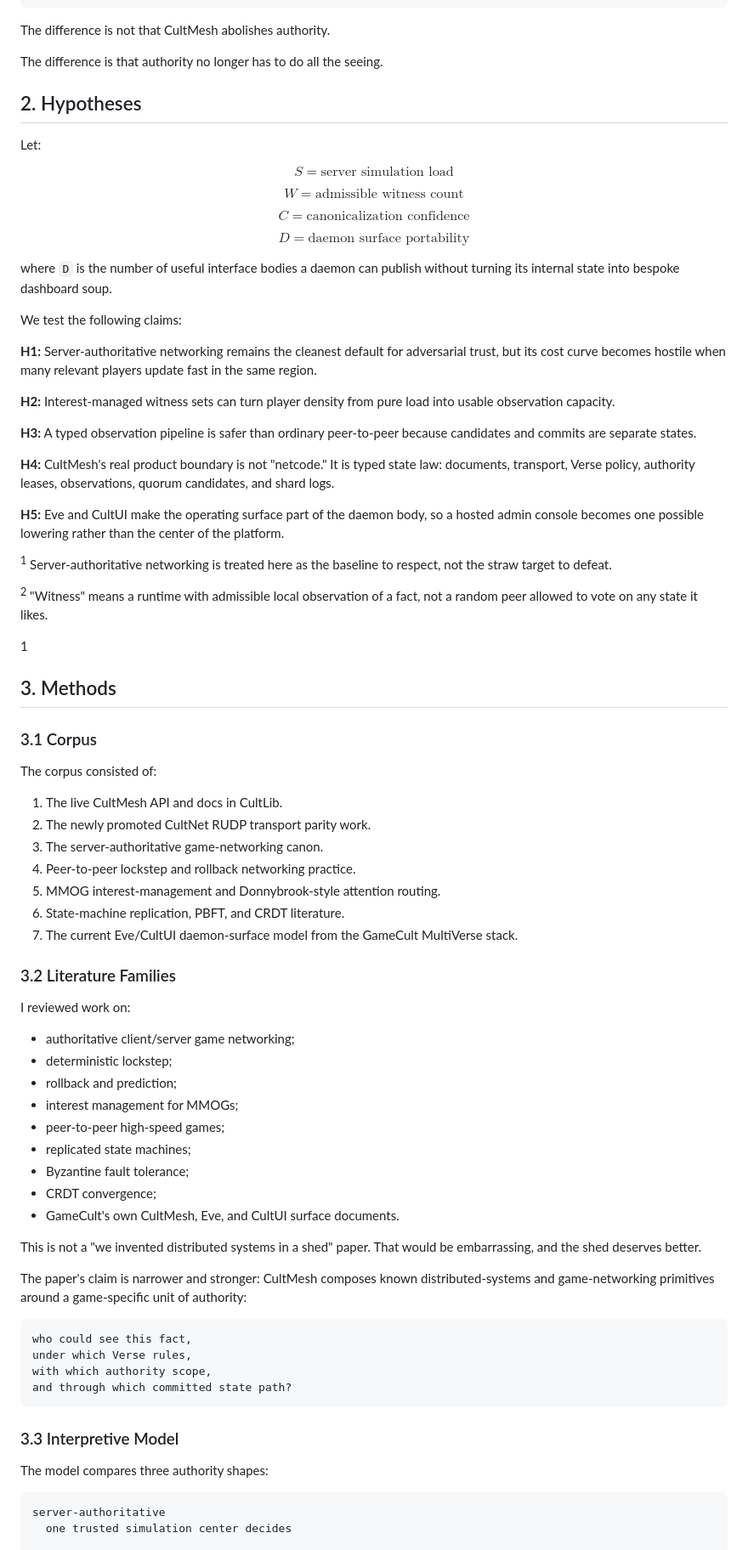
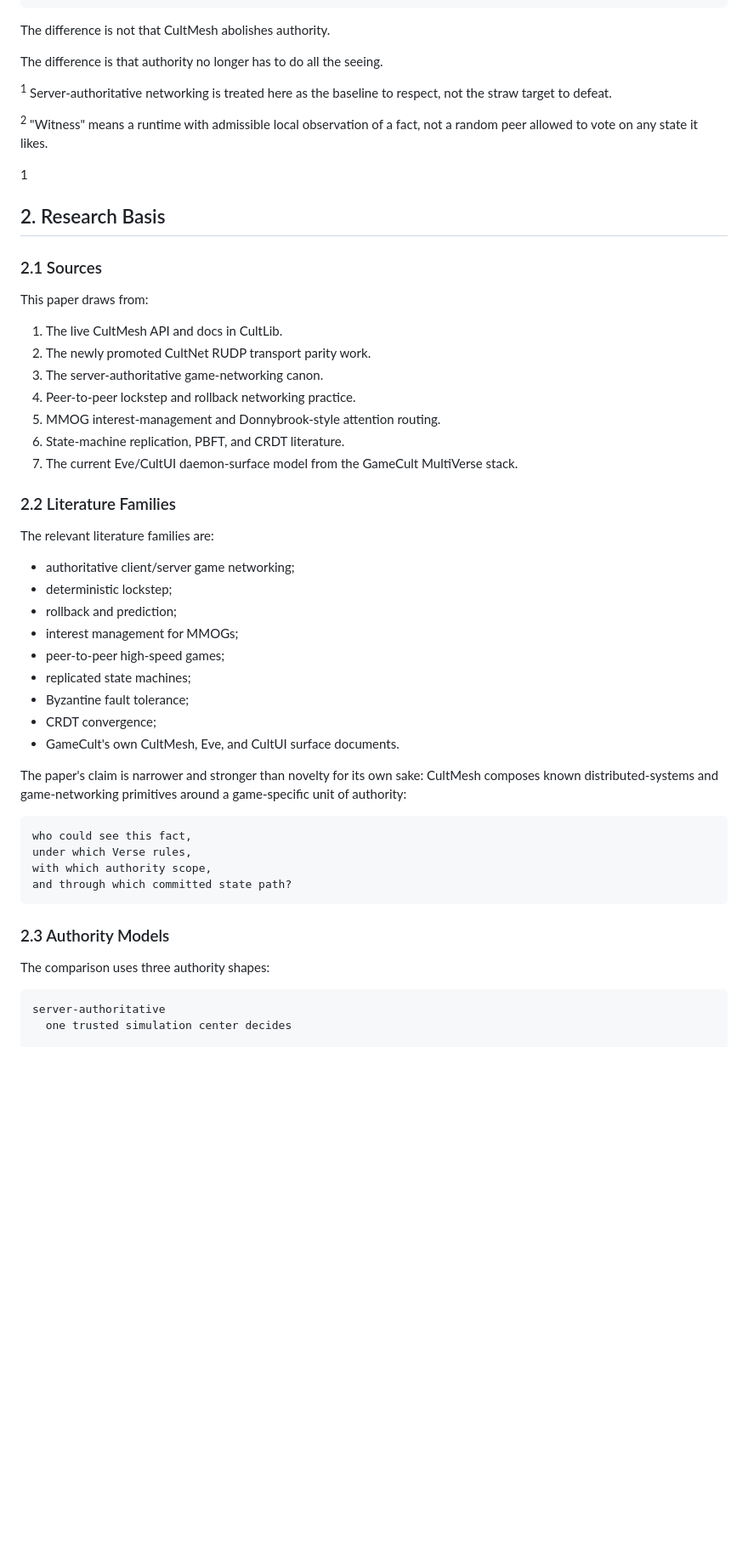
Before and after one commit to GameCult/gamecult-site, a Markdown page: GameCult/Blog/witness-authoritative-networking.md, the part around one of its changes. Shown at 85% size. Rendered like a GitHub page; blank space fills up the shorter version.

Commit message:
Tighten witness networking whitepaper

````diff
--- a/GameCult/Blog/witness-authoritative-networking.md
+++ b/GameCult/Blog/witness-authoritative-networking.md
@@ -94,32 +92,6 @@ The difference is not that CultMesh abolishes authority.
 
 The difference is that authority no longer has to do all the seeing.
 
-## 2. Hypotheses
-
-Let:
-
-$$S = \text{server simulation load}$$
-
-$$W = \text{admissible witness count}$$
-
-$$C = \text{canonicalization confidence}$$
-
-$$D = \text{daemon surface portability}$$
-
-where `D` is the number of useful interface bodies a daemon can publish without turning its internal state into bespoke dashboard soup.
-
-We test the following claims:
-
-**H1:** Server-authoritative networking remains the cleanest default for adversarial trust, but its cost curve becomes hostile when many relevant players update fast in the same region.
-
-**H2:** Interest-managed witness sets can turn player density from pure load into usable observation capacity.
-
-**H3:** A typed observation pipeline is safer than ordinary peer-to-peer because candidates and commits are separate states.
-
-**H4:** CultMesh's real product boundary is not "netcode." It is typed state law: documents, transport, Verse policy, authority leases, observations, quorum candidates, and shard logs.
-
-**H5:** Eve and CultUI make the operating surface part of the daemon body, so a hosted admin console becomes one possible lowering rather than the center of the platform.
-
 <footer class="ritual-paper-page-footer">
   <div class="ritual-paper-footnotes">
     <p><sup>1</sup> Server-authoritative networking is treated here as the baseline to respect, not the straw target to defeat.</p>
@@ -132,11 +104,11 @@ We test the following claims:
 
 <section class="ritual-paper-page">
 
-## 3. Methods
+## 2. Research Basis
 
-### 3.1 Corpus
+### 2.1 Sources
 
-The corpus consisted of:
+This paper draws from:
 
 1. The live CultMesh API and docs in CultLib.
 2. The newly promoted CultNet RUDP transport parity work.
@@ -146,9 +118,9 @@ The corpus consisted of:
 6. State-machine replication, PBFT, and CRDT literature.
 7. The current Eve/CultUI daemon-surface model from the GameCult MultiVerse stack.
 
-### 3.2 Literature Families
+### 2.2 Literature Families
 
-I reviewed work on:
+The relevant literature families are:
 
 - authoritative client/server game networking;
 - deterministic lockstep;
@@ -160,9 +132,7 @@ I reviewed work on:
 - CRDT convergence;
 - GameCult's own CultMesh, Eve, and CultUI surface documents.
 
-This is not a "we invented distributed systems in a shed" paper. That would be embarrassing, and the shed deserves better.
-
-The paper's claim is narrower and stronger: CultMesh composes known distributed-systems and game-networking primitives around a game-specific unit of authority:
+The paper's claim is narrower and stronger than novelty for its own sake: CultMesh composes known distributed-systems and game-networking primitives around a game-specific unit of authority:
 
 ```text
 who could see this fact,
@@ -171,9 +141,9 @@ with which authority scope,
 and through which committed state path?
 ```
 
-### 3.3 Interpretive Model
+### 2.3 Authority Models
 
-The model compares three authority shapes:
+The comparison uses three authority shapes:
 
 ```text
 server-authoritative
````
Also changed, not shown: other parts of GameCult/Blog/witness-authoritative-networking.md (+85 -94 lines).
